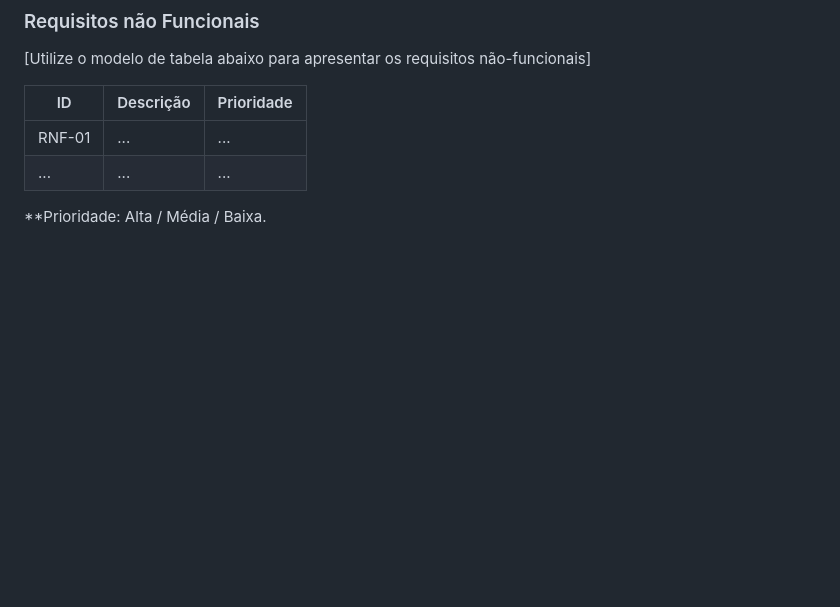
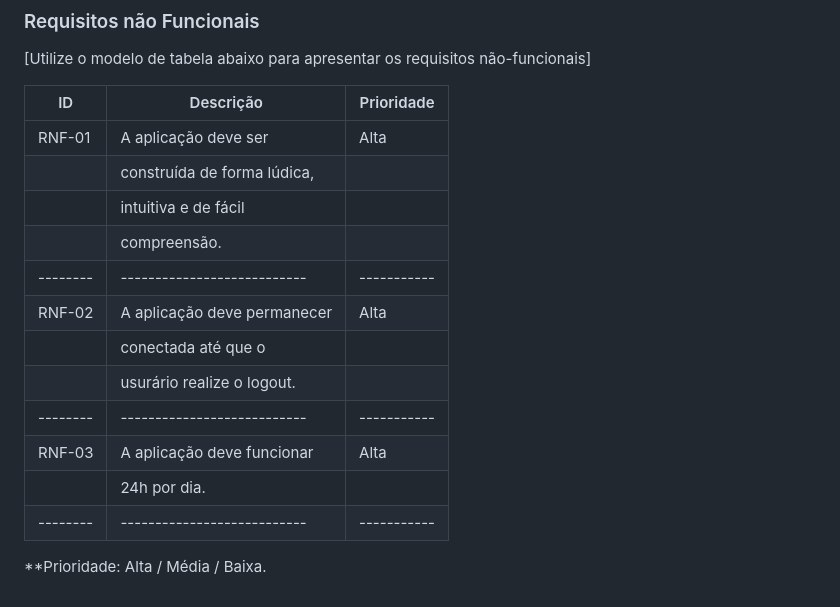
Before and after one commit to MarihRodrigues/Cora-v2, a Markdown page: documentos/02-Especificação do Projeto.md, the part around the change. GitHub-like rendering; blank space fills up the shorter version.

```diff
--- a/documentos/02-Especificação do Projeto.md
+++ b/documentos/02-Especificação do Projeto.md
@@ -130,9 +130,19 @@
 
 [Utilize o modelo de tabela abaixo para apresentar os requisitos não-funcionais]
 
-|ID      | Descrição               |Prioridade |
-|--------|-------------------------|----|
-| RNF-01 |  ...                    | ...   |
-| ...    |  ...                    | ...   |
+|ID      | Descrição                 |Prioridade |
+|--------|---------------------------|-----------|
+| RNF-01 |A aplicação deve ser 	     |	 Alta	 |
+|	 |construída de forma lúdica,| 		 |
+|	 |intuitiva e de fácil 	     |		 |
+|	 |compreensão. 		     |		 |
+|--------|---------------------------|-----------|
+| RNF-02 |A aplicação deve permanecer| 	 Alta	 |
+|	 |conectada até que o 	     |		 |
+|        |usurário realize o logout. |		 |
+|--------|---------------------------|-----------|
+| RNF-03 |A aplicação deve funcionar |	 Alta	 |
+|	 |24h por dia.		     |	   	 |
+|--------|---------------------------|-----------|
 
 **Prioridade: Alta / Média / Baixa.
```
